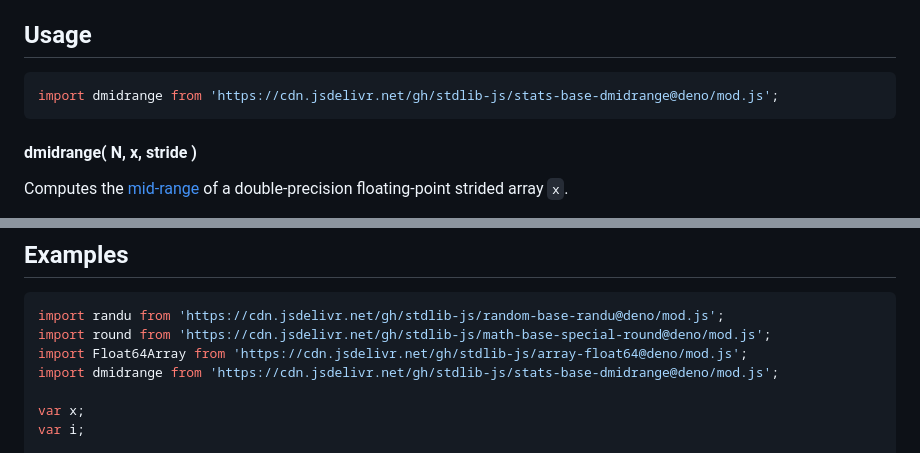
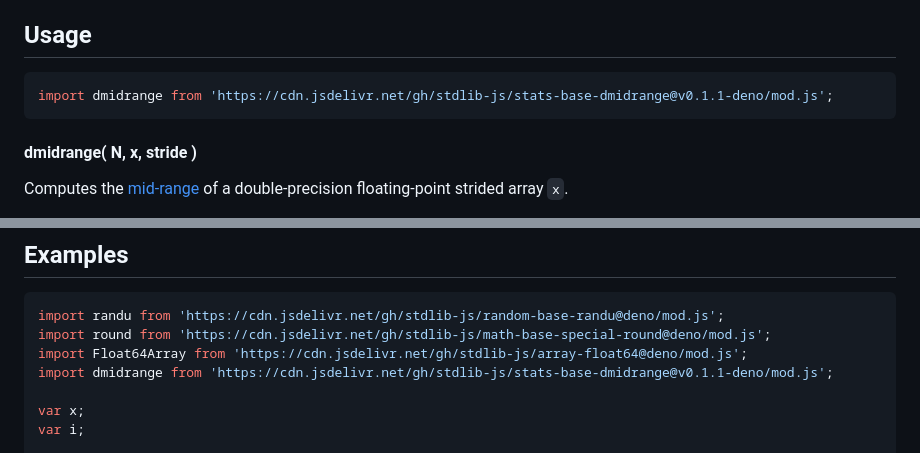
Before and after one commit to stdlib-js/stats-base-dmidrange, a Markdown page: README.md, 2 parts joined by grey strips. GitHub-like rendering.

Commit message:
Update README.md for Deno bundle v0.1.1

````diff
--- a/README.md
+++ b/README.md
@@ -50,7 +50,7 @@ The [**mid-range**][mid-range], or **mid-extreme**, is the arithmetic mean of th
 ## Usage
 
 ```javascript
-import dmidrange from 'https://cdn.jsdelivr.net/gh/stdlib-js/stats-base-dmidrange@deno/mod.js';
+import dmidrange from 'https://cdn.jsdelivr.net/gh/stdlib-js/stats-base-dmidrange@v0.1.1-deno/mod.js';
 ```
 
 #### dmidrange( N, x, stride )
@@ -156,7 +156,7 @@ var v = dmidrange.ndarray( N, x, 2, 1 );
 import randu from 'https://cdn.jsdelivr.net/gh/stdlib-js/random-base-randu@deno/mod.js';
 import round from 'https://cdn.jsdelivr.net/gh/stdlib-js/math-base-special-round@deno/mod.js';
 import Float64Array from 'https://cdn.jsdelivr.net/gh/stdlib-js/array-float64@deno/mod.js';
-import dmidrange from 'https://cdn.jsdelivr.net/gh/stdlib-js/stats-base-dmidrange@deno/mod.js';
+import dmidrange from 'https://cdn.jsdelivr.net/gh/stdlib-js/stats-base-dmidrange@v0.1.1-deno/mod.js';
 
 var x;
 var i;
````
